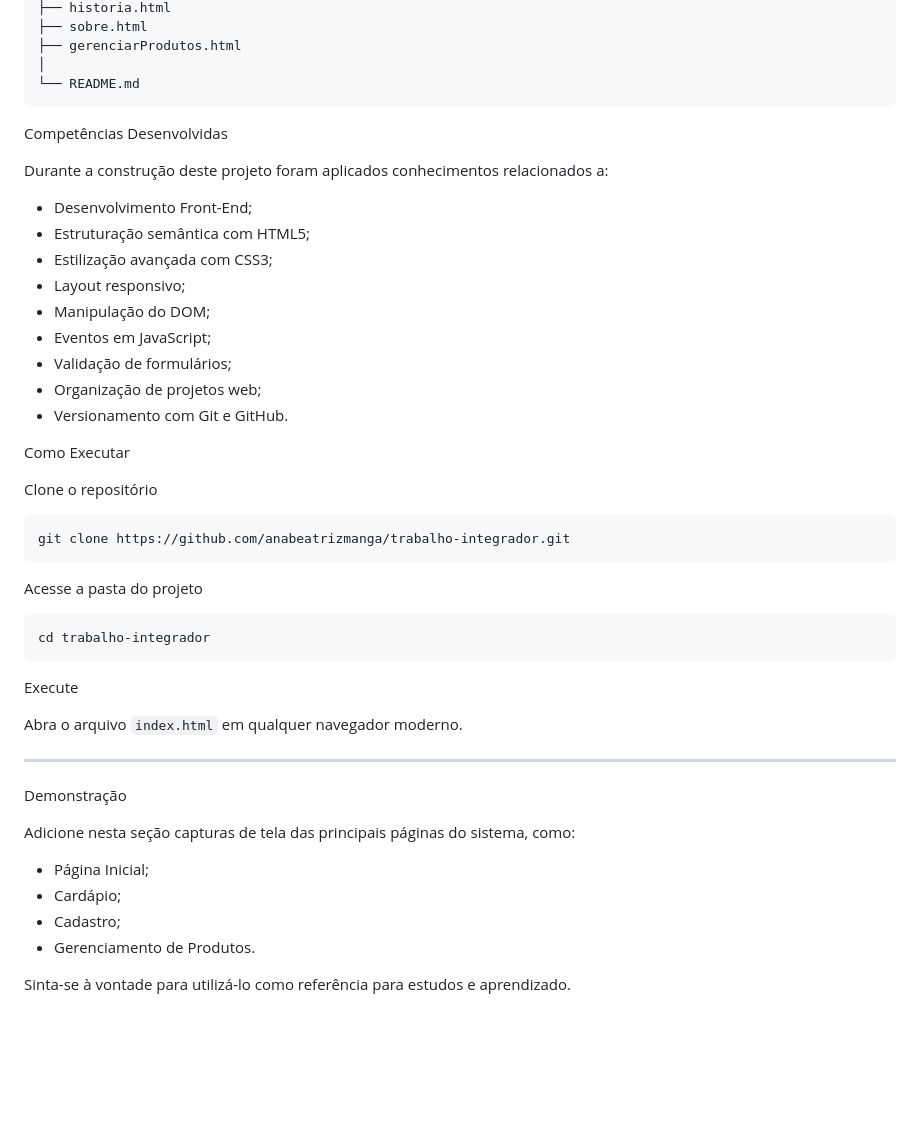
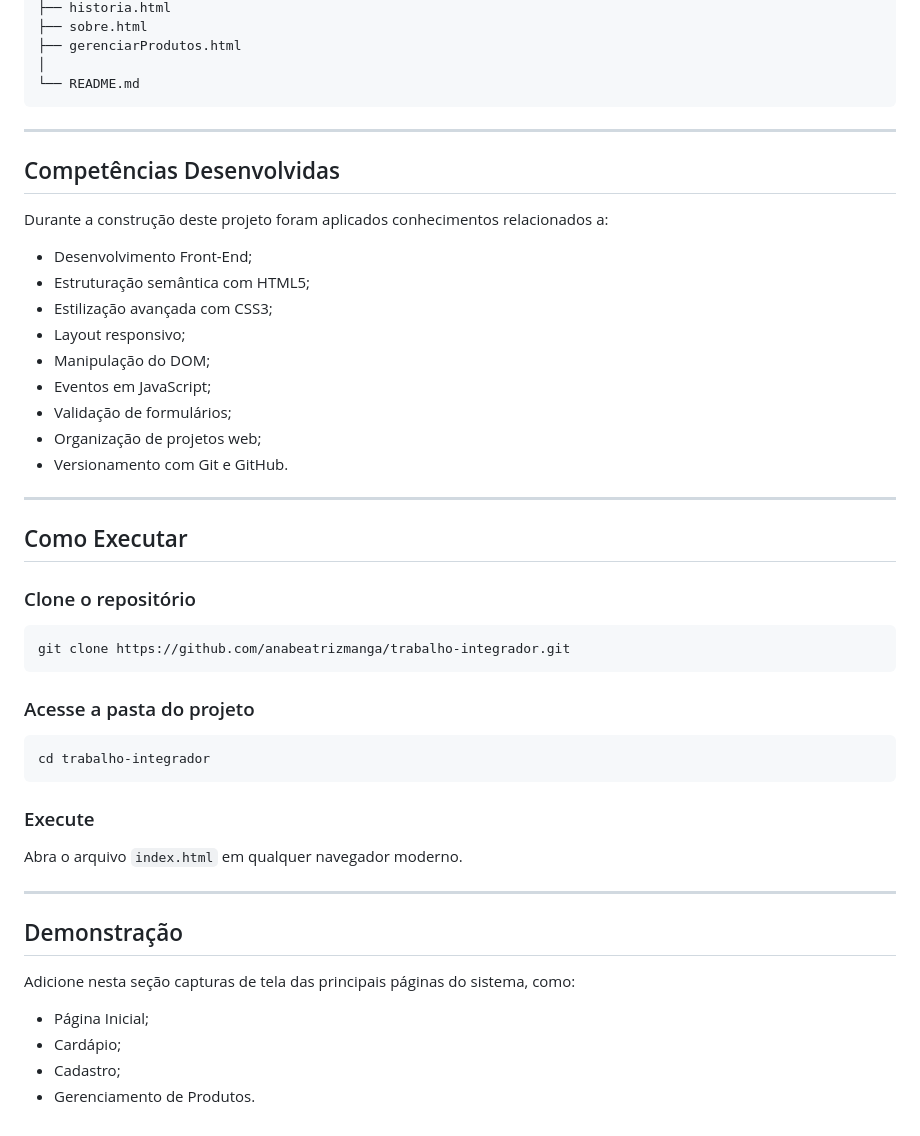
Before and after one commit to anabeatrizmanga/trabalho-integrador, a Markdown page: README.md, the part around one of its changes. Drawn GitHub-style; blank space fills up the shorter version.

````diff
--- a/README.md
+++ b/README.md
@@ -92,54 +87,49 @@ trabalho-integrador/
 └── README.md
 ```
 
+---
 
-
- Competências Desenvolvidas
+## Competências Desenvolvidas
 
 Durante a construção deste projeto foram aplicados conhecimentos relacionados a:
 
-* Desenvolvimento Front-End;
-* Estruturação semântica com HTML5;
-* Estilização avançada com CSS3;
-* Layout responsivo;
-* Manipulação do DOM;
-* Eventos em JavaScript;
-* Validação de formulários;
-* Organização de projetos web;
-* Versionamento com Git e GitHub.
+- Desenvolvimento Front-End;
+- Estruturação semântica com HTML5;
+- Estilização avançada com CSS3;
+- Layout responsivo;
+- Manipulação do DOM;
+- Eventos em JavaScript;
+- Validação de formulários;
+- Organização de projetos web;
+- Versionamento com Git e GitHub.
 
+---
 
+## Como Executar
 
- Como Executar
-
- Clone o repositório
+### Clone o repositório
 
 ```bash
 git clone https://github.com/anabeatrizmanga/trabalho-integrador.git
 ```
 
- Acesse a pasta do projeto
+### Acesse a pasta do projeto
 
 ```bash
 cd trabalho-integrador
 ```
 
- Execute
+### Execute
 
 Abra o arquivo `index.html` em qualquer navegador moderno.
 
 ---
 
- Demonstração
+## Demonstração
 
 Adicione nesta seção capturas de tela das principais páginas do sistema, como:
 
-* Página Inicial;
-* Cardápio;
-* Cadastro;
-* Gerenciamento de Produtos.
-
-
-
-
-Sinta-se à vontade para utilizá-lo como referência para estudos e aprendizado.
+- Página Inicial;
+- Cardápio;
+- Cadastro;
+- Gerenciamento de Produtos.
````
Also changed, not shown: other parts of README.md (+44 -49 lines).
